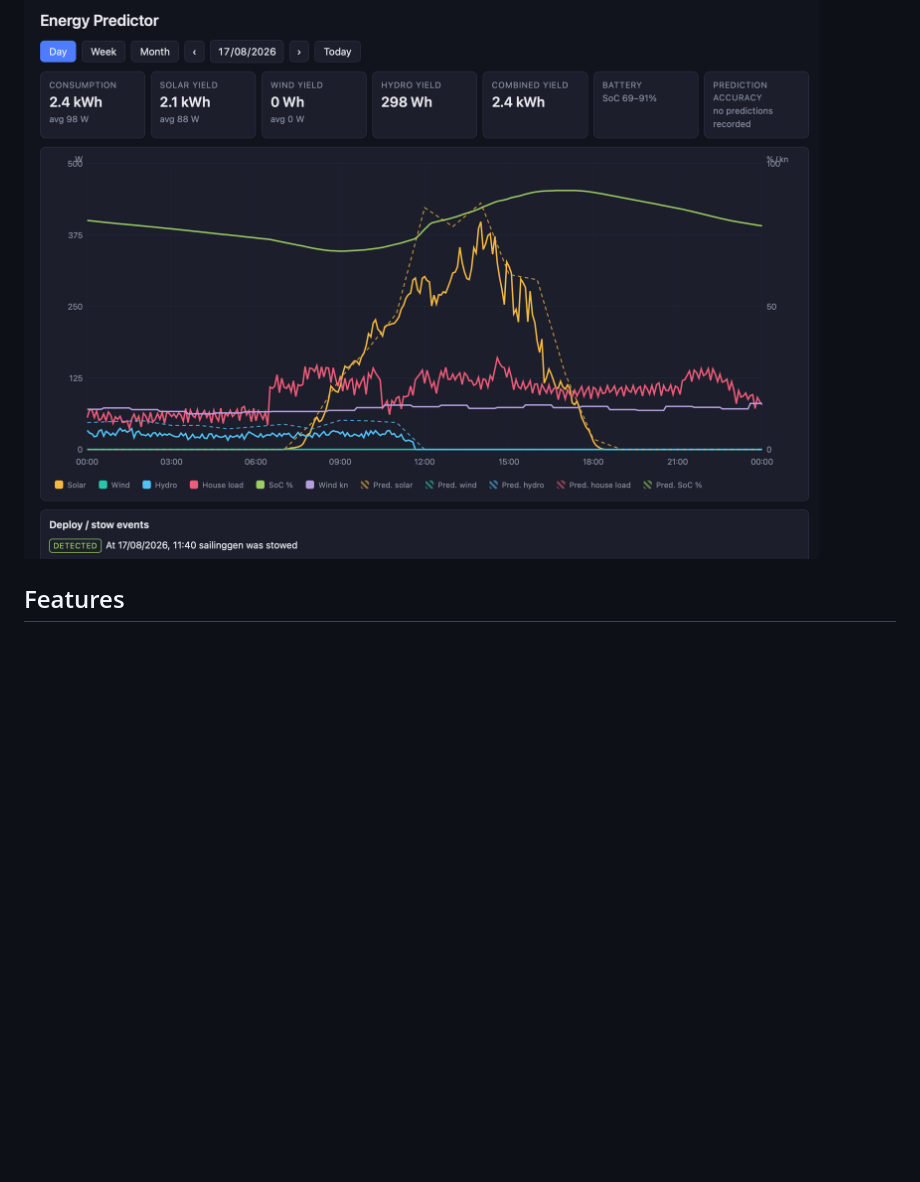
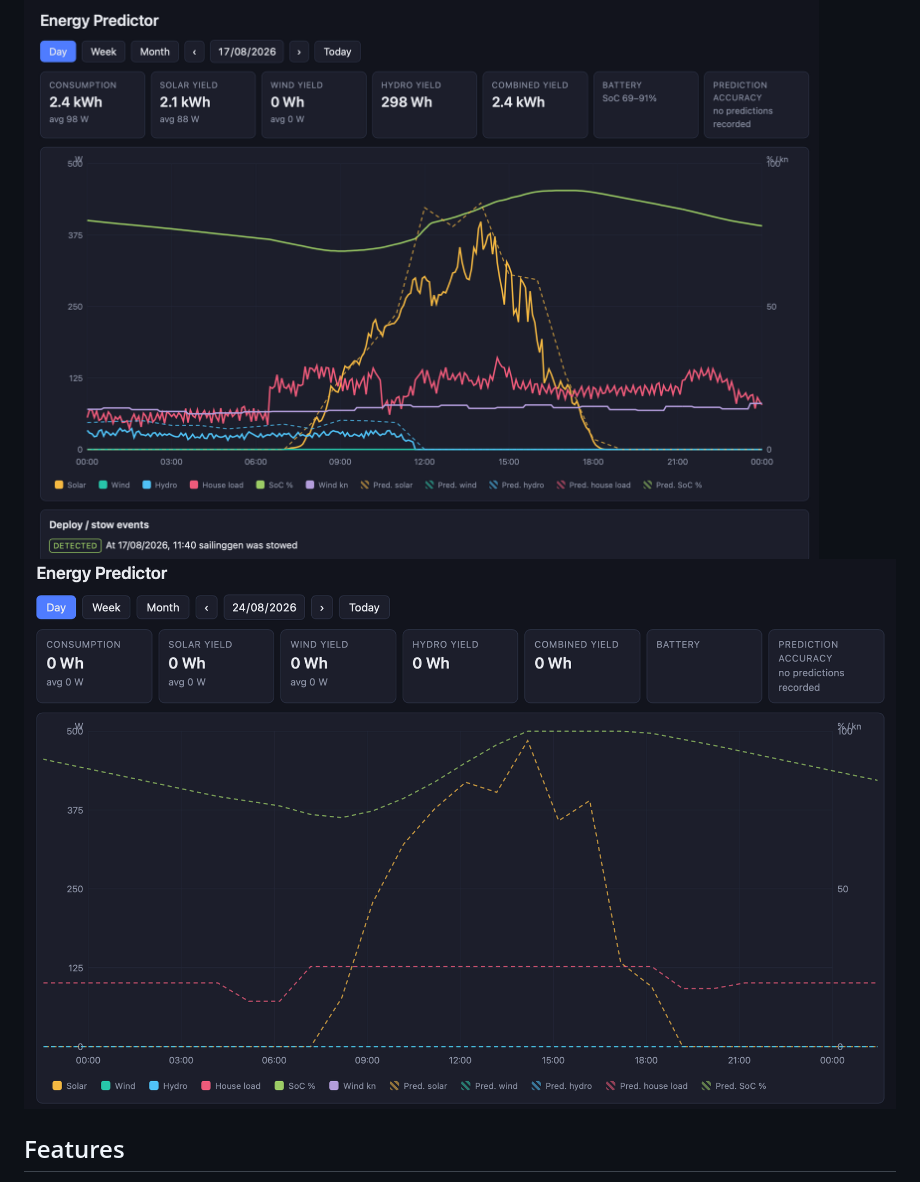
Before and after one commit to meri-imperiumi/signalk-energy-predictor, a Markdown page: README.md, the part around the change. Rendered like a GitHub page; pictures changed too: doc/webapp-future.png (added); blank space fills up the shorter version.

Commit message:
Add a screenshot showing actual predictions

```diff
--- a/README.md
+++ b/README.md
@@ -7,6 +7,7 @@ Weather forecasts can come from online insolation services, local GRIB files, or
 In addition to forecasting, the plugin tries to identify and notify user of significant events. It can detect an approaching energy surplus or deficit, predict when the battery will reach float, and alert you when conditions require deployable equipment to be stowed, such as taking down a FLINsail before a gale.
 
 ![Analysis for a sailing day](https://github.com/meri-imperiumi/signalk-energy-predictor/raw/main/doc/webapp-day.png)
+![Predictions for the next day](https://github.com/meri-imperiumi/signalk-energy-predictor/raw/main/doc/webapp-future.png)
 
 ## Features
 
```
Also changed, not shown: 1 other file.
